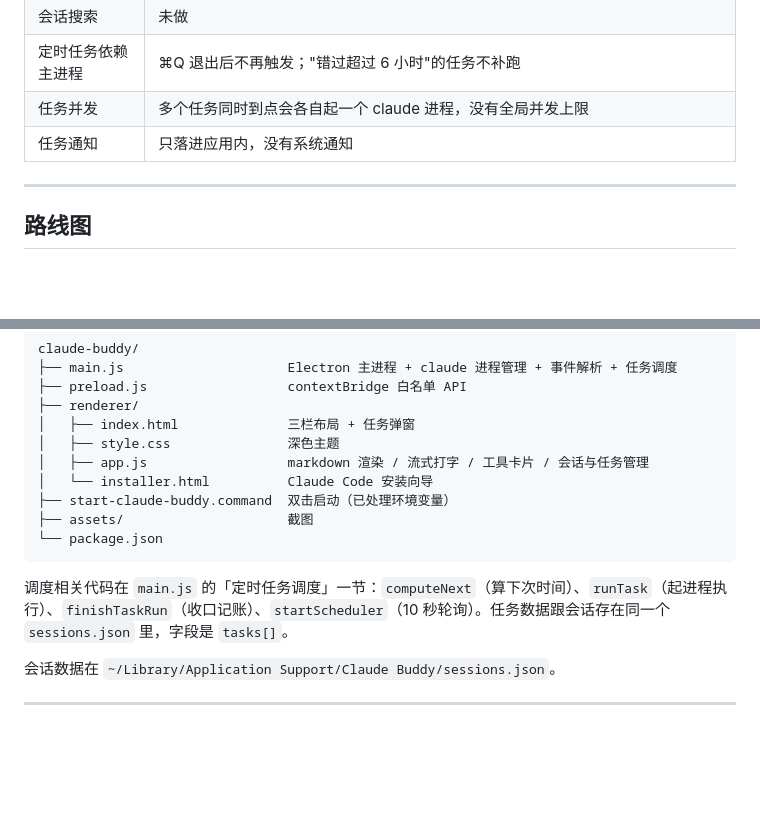
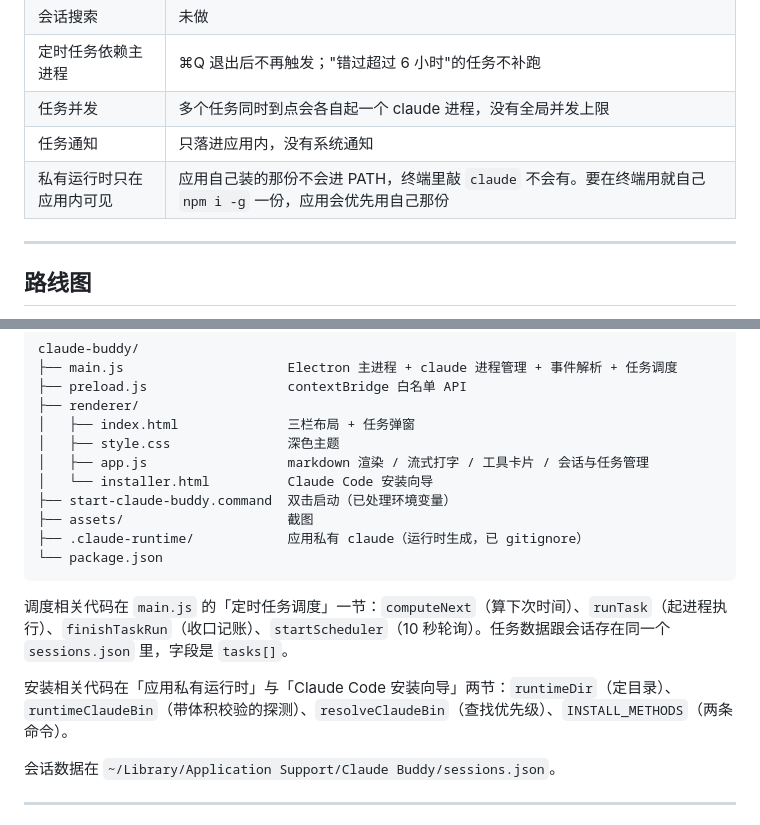
Before and after one commit to SingleTime/claude-buddy, a Markdown page: README.md, 2 parts joined by grey strips. Drawn GitHub-style; blank space fills up the shorter version.

````diff
--- a/README.md
+++ b/README.md
@@ -316,6 +346,7 @@ GUI 应用的 `PATH` 通常只有 `/usr/bin:/bin:/usr/sbin:/sbin`，Homebrew 装
 | 定时任务依赖主进程 | ⌘Q 退出后不再触发；"错过超过 6 小时"的任务不补跑 |
 | 任务并发 | 多个任务同时到点会各自起一个 claude 进程，没有全局并发上限 |
 | 任务通知 | 只落进应用内，没有系统通知 |
+| 私有运行时只在应用内可见 | 应用自己装的那份不会进 PATH，终端里敲 `claude` 不会有。要在终端用就自己 `npm i -g` 一份，应用会优先用自己那份 |
 
 ---
 
@@ -343,10 +374,13 @@ claude-buddy/
 │   └── installer.html          Claude Code 安装向导
 ├── start-claude-buddy.command  双击启动（已处理环境变量）
 ├── assets/                     截图
+├── .claude-runtime/            应用私有 claude（运行时生成，已 gitignore）
 └── package.json
 ```
 
 调度相关代码在 `main.js` 的「定时任务调度」一节：`computeNext`（算下次时间）、`runTask`（起进程执行）、`finishTaskRun`（收口记账）、`startScheduler`（10 秒轮询）。任务数据跟会话存在同一个 `sessions.json` 里，字段是 `tasks[]`。
+
+安装相关代码在「应用私有运行时」与「Claude Code 安装向导」两节：`runtimeDir`（定目录）、`runtimeClaudeBin`（带体积校验的探测）、`resolveClaudeBin`（查找优先级）、`INSTALL_METHODS`（两条命令）。
 
 会话数据在 `~/Library/Application Support/Claude Buddy/sessions.json`。
 
````
Also changed, not shown: other parts of README.md (+42 -12 lines), assets/screenshot-installer.png, 4 other files.
